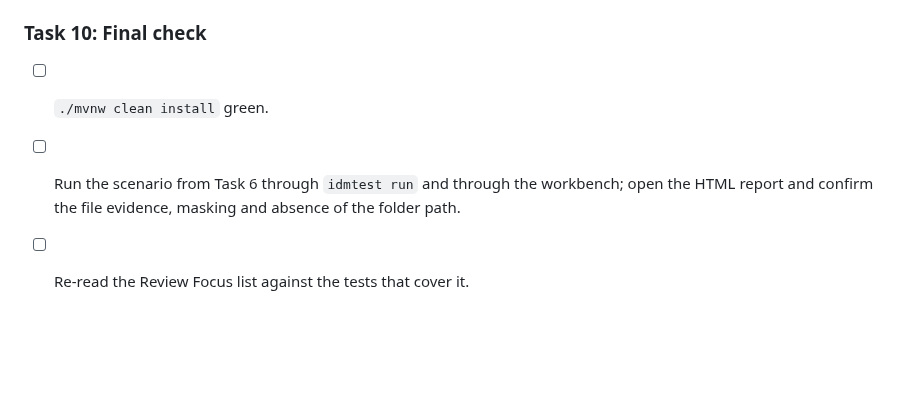
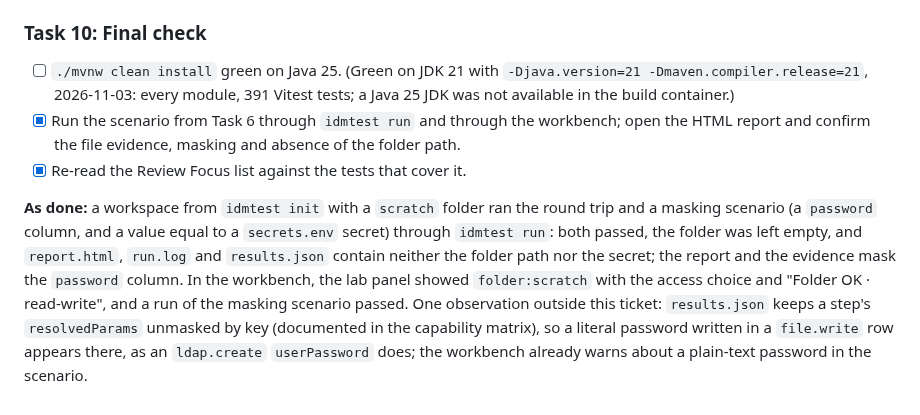
Before and after one commit to pepaooo/idm-test-framework, a Markdown page: docs/plans/2026-11-03-itf-73-delimited-text-file-steps.md, the part around the change. Rendered like a GitHub page; blank space fills up the shorter version.

Commit message:
docs: record the ITF-73 final check in the plan
Co-Authored-By: Claude Opus 5.5 <noreply@anthropic.com>
Claude-Session: https://claude.ai/code/session_013yRxskCGWHj1E9z8bmiVzX

```diff
--- a/docs/plans/2026-11-03-itf-73-delimited-text-file-steps.md
+++ b/docs/plans/2026-11-03-itf-73-delimited-text-file-steps.md
@@ -338,7 +338,17 @@ which Task 10 is to repeat on Java 25.
 
 ### Task 10: Final check
 
-- [ ] `./mvnw clean install` green.
-- [ ] Run the scenario from Task 6 through `idmtest run` and through the workbench; open the HTML
+- [ ] `./mvnw clean install` green on Java 25. (Green on JDK 21 with `-Djava.version=21 -Dmaven.compiler.release=21`, 2026-11-03: every module, 391 Vitest tests; a Java 25 JDK was not available in the build container.)
+- [x] Run the scenario from Task 6 through `idmtest run` and through the workbench; open the HTML
   report and confirm the file evidence, masking and absence of the folder path.
-- [ ] Re-read the Review Focus list against the tests that cover it.
+- [x] Re-read the Review Focus list against the tests that cover it.
+
+**As done:** a workspace from `idmtest init` with a `scratch` folder ran the round trip and a masking
+scenario (a `password` column, and a value equal to a `secrets.env` secret) through `idmtest run`:
+both passed, the folder was left empty, and `report.html`, `run.log` and `results.json` contain
+neither the folder path nor the secret; the report and the evidence mask the `password` column. In the
+workbench, the lab panel showed `folder:scratch` with the access choice and "Folder OK · read-write",
+and a run of the masking scenario passed. One observation outside this ticket: `results.json` keeps a
+step's `resolvedParams` unmasked by key (documented in the capability matrix), so a literal password
+written in a `file.write` row appears there, as an `ldap.create` `userPassword` does; the workbench
+already warns about a plain-text password in the scenario.
```
